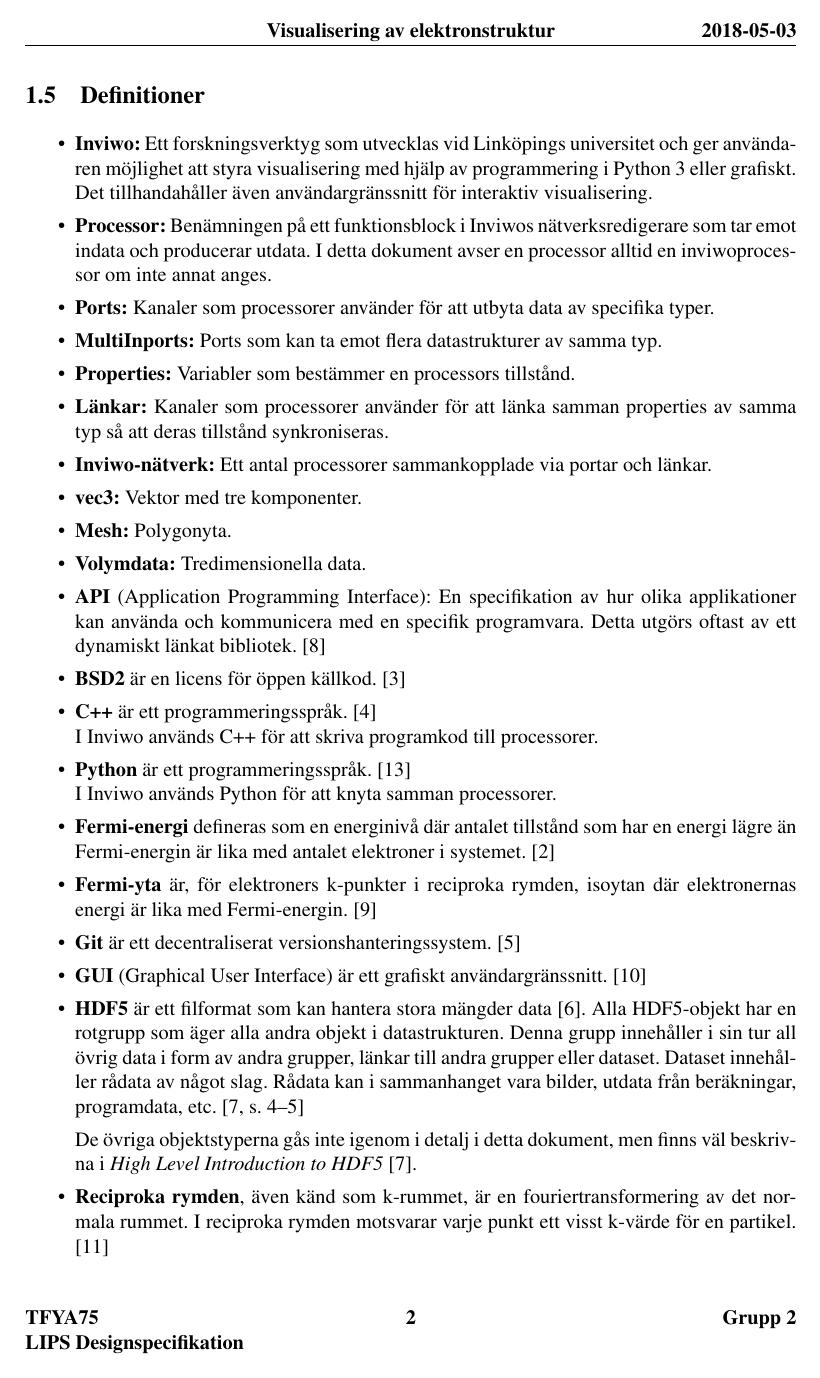
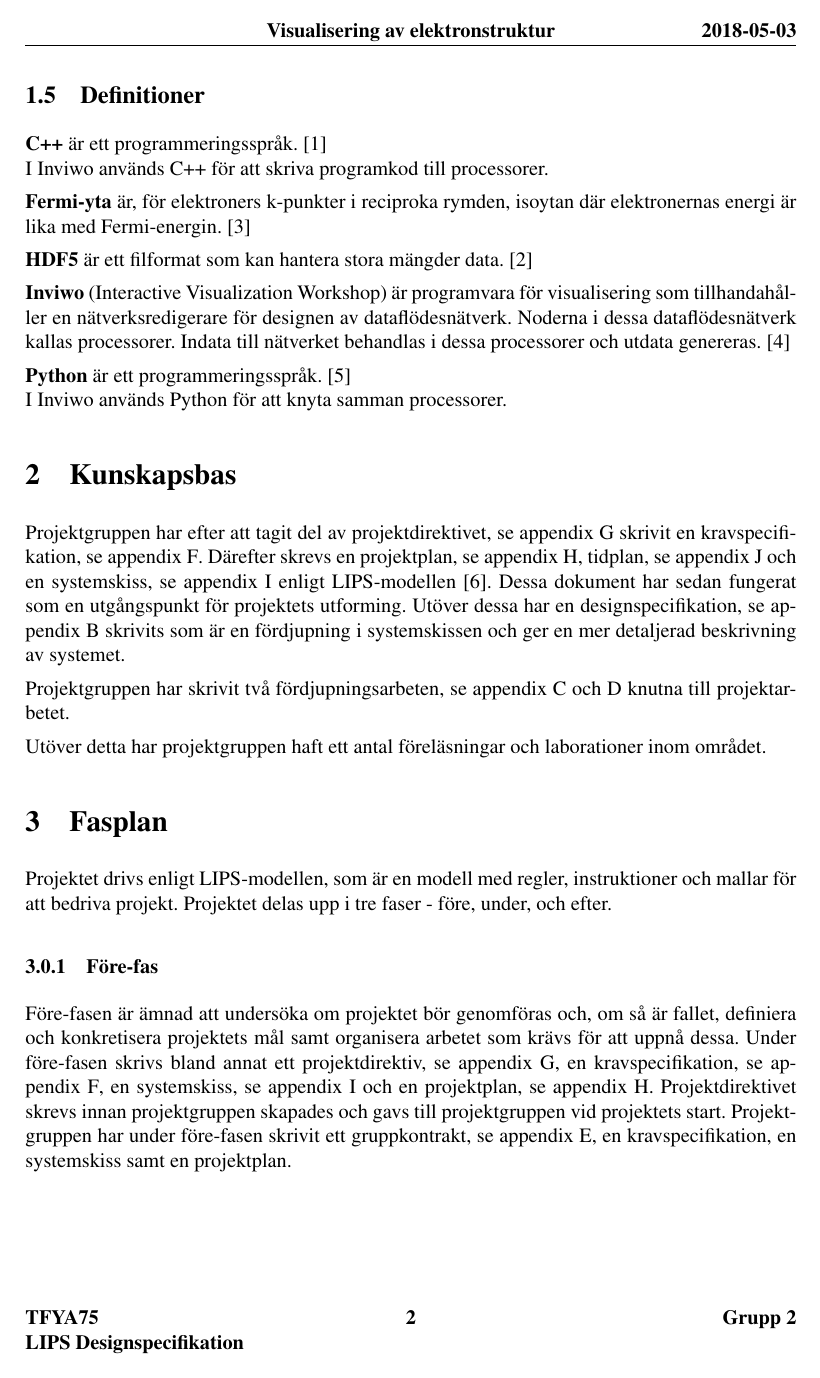
Before and after one commit to vikbe253/TFYA75-Kappa, a LaTeX document (main.tex): page 7 of 129 before the commit and page 7 of 132 after it. Compiled offline with pdfLaTeX.

Commit message:
Add figures, gruppkontrakt and begin with kunskapsbas and teknisk beskrivning.

```diff
--- a/main.tex
+++ b/main.tex
@@ -90,57 +90,46 @@
 om det är bättre att använda andra verktyg.
 
 \subsection{Definitioner}
-\begin{itemize}
-\setlength\itemsep{0em}
-\item \textbf{Inviwo:} Ett forskningsverktyg som utvecklas vid Linköpings universitet och ger användaren möjlighet att styra visualisering med hjälp av programmering i Python 3 eller grafiskt. Det tillhandahåller även användargränssnitt för interaktiv visualisering.
 
-\item \textbf{Processor:} Benämningen på ett funktionsblock i Inviwos nätverksredigerare som tar emot indata och producerar utdata. I detta dokument avser en processor alltid en inviwoprocessor om inte annat anges.
-
-\item \textbf{Ports:} Kanaler som processorer använder för att utbyta data av specifika typer.
-
-\item \textbf{MultiInports:} Ports som kan ta emot flera datastrukturer av samma typ.
-
-\item \textbf{Properties:} Variabler som bestämmer en processors tillstånd.
-
-\item \textbf{Länkar:} Kanaler som processorer använder för att länka samman properties av samma typ så att deras tillstånd synkroniseras.
-
-\item \textbf{Inviwo-nätverk:} Ett antal processorer sammankopplade via portar och länkar.
-
-\item \textbf{vec3:} Vektor med tre komponenter.
-
-\item \textbf{Mesh:} Polygonyta.
-
-\item \textbf{Volymdata:} Tredimensionella data.
-
-\item \textbf{API} (Application Programming Interface): En specifikation av hur olika applikationer kan använda och kommunicera med en specifik programvara. Detta utgörs oftast av ett dynamiskt länkat bibliotek.
-	\cite{API}
-
-\item \textbf{BSD2} är en licens för öppen källkod.
-	\cite{BSD2}
-
-\item \textbf{C++} är ett programmeringsspråk.
+\textbf{C++} är ett programmeringsspråk.
 \cite{C++}
 \newline
-	I Inviwo används C++ för att skriva programkod till processorer.
+I Inviwo används C++ för att skriva programkod till
+processorer.
 
-\item \textbf{Python} är ett programmeringsspråk.
+\textbf{Fermi-yta} är, för elektroners k-punkter i reciproka rymden, isoytan där elektronernas energi är lika med Fermi-energin.
+\cite{Fermi-yta}
+
+\textbf{HDF5} är ett filformat som kan hantera stora mängder data.
+\cite{hdf5}
+
+\textbf{Inviwo} (Interactive Visualization Workshop) är programvara
+för visualisering som tillhandahåller en nätverksredigerare för
+designen av dataflödesnätverk. Noderna i dessa dataflödesnätverk
+kallas processorer. Indata till nätverket behandlas i dessa
+processorer och utdata genereras.
+\cite{Inviwo}
+
+\textbf{Python} är ett programmeringsspråk.
 \cite{Python}
 \newline
 I Inviwo används Python för att knyta samman processorer.
 
-% TODO: Lägg till detta om vi behandlar Elk-data.
-%\item \textbf{Elk} är ett program som använder sig av metoden linjäriserad förstärkt planvåg (Linearized Augmented Planewave (LAPW)) för att lösa ekvationer i täthetsfunktionalteori (Density Functional Theory (DFT)). \cite{ELK}
+\section{Kunskapsbas}
+\label{kunskapsbas}
+Projektgruppen har efter att tagit del av projektdirektivet, se appendix \ref{appendix:projektdirektiv}
+skrivit en kravspecifikation, se appendix \ref{appendix:kravspecifikation}. Därefter skrevs en projektplan, se appendix \ref{appendix:projektplan}, tidplan, se appendix \ref{appendix:tidplan} och en  systemskiss, se appendix \ref{appendix:systemskiss} enligt LIPS-modellen \cite{LIPS}.
+% TODO: Fixa ref för LIPS
+Dessa dokument har sedan fungerat som en utgångspunkt för projektets utforming. Utöver dessa har en designspecifikation, se appendix \ref{appendix:designspecifikation} skrivits som är en fördjupning i systemskissen och ger en mer detaljerad beskrivning av systemet.
 
-\item \textbf{Fermi-energi} defineras som en energinivå där antalet tillstånd som har en energi lägre än Fermi-energin är lika med antalet elektroner i systemet. \cite{Fermi-energi}
+Projektgruppen har skrivit två fördjupningsarbeten, se appendix \ref{appendix:fermi-ytor} och \ref{appendix:visualisering} knutna till projektarbetet.
 
-\item \textbf{Fermi-yta} är, för elektroners k-punkter i reciproka rymden, isoytan där elektronernas energi är lika med Fermi-energin.
-\cite{Fermi-yta}
+Utöver detta har projektgruppen haft ett antal föreläsningar och laborationer inom området.
 
-\item \textbf{Git} är ett decentraliserat versionshanteringssystem.
-\cite{Git}
+\section{Fasplan}
+Projektet drivs enligt LIPS-modellen, som är en modell med regler, instruktioner och mallar för att bedriva projekt. Projektet delas upp i tre faser - före, under, och efter.
 
-\item \textbf{GUI} (Graphical User Interface) är ett grafiskt
-användargränssnitt.
-\cite{GUI}
+\subsubsection{Före-fas}
+Före-fasen är ämnad att undersöka om projektet bör genomföras och, om så är fallet, definiera och konkretisera projektets mål samt organisera arbetet som krävs för att uppnå dessa. Under före-fasen skrivs bland annat ett projektdirektiv, se appendix \ref{appendix:projektdirektiv}, en kravspecifikation, se appendix \ref{appendix:kravspecifikation}, en systemskiss, se appendix \ref{appendix:systemskiss} och en projektplan, se appendix \ref{appendix:projektplan}. Projektdirektivet skrevs innan projektgruppen skapades och gavs till projektgruppen vid projektets start.
+Projektgruppen har under före-fasen skrivit ett gruppkontrakt, se appendix \ref{appendix:Gruppkontrakt}, en kravspecifikation, en systemskiss samt en projektplan.
 
-\item \textbf{HDF5} är ett filformat som kan hantera stora mängder data \cite{hdf5}. Alla HDF5-objekt har en rotgrupp som äger alla andra objekt i datastrukturen. Denna grupp innehåller i sin tur all övrig data i form av andra grupper, länkar till andra grupper eller dataset. Dataset innehåller rådata av något slag. Rådata kan i sammanhanget vara bilder, utdata från beräkningar, programdata, etc. \cites[4-5]{hdf5-intro}
@@ -147,8 +141,3 @@
 
-De övriga objektstyperna gås inte igenom i detalj i detta dokument,
-men finns väl beskrivna i \emph{High Level Introduction to HDF5} \cite{hdf5-intro}.
+Projektgruppen har också skrivit två fördjupningsarbeten knutna till projektet. Det ena, se appendix \ref{appendix:fermi-ytor}, behandlar Fermi-ytor som är ett av fördjupningsområdena i projektet. Det andra, se appendix \ref{appendix:visualisering}, behandlar visualisering som är en mer generell del av projektet.
 
-\item \textbf{Reciproka rymden}, även känd som k-rummet, är en
-fouriertransformering av det normala rummet. I reciproka rymden
-motsvarar varje punkt ett visst k-värde för en partikel.
-\cite{Reciproka-rymden}
@@ -160 +143,0 @@
-\cite{raster}
```
Also changed, not shown: bibliography.bib (+6 -6 lines), Gruppkontrakt.pdf (added), grov-skiss.png (added), konverteringdetalj.png (added), main.tex (87 more changed lines), 2 other files. Lines whose indentation alone changed are shown as unchanged.
